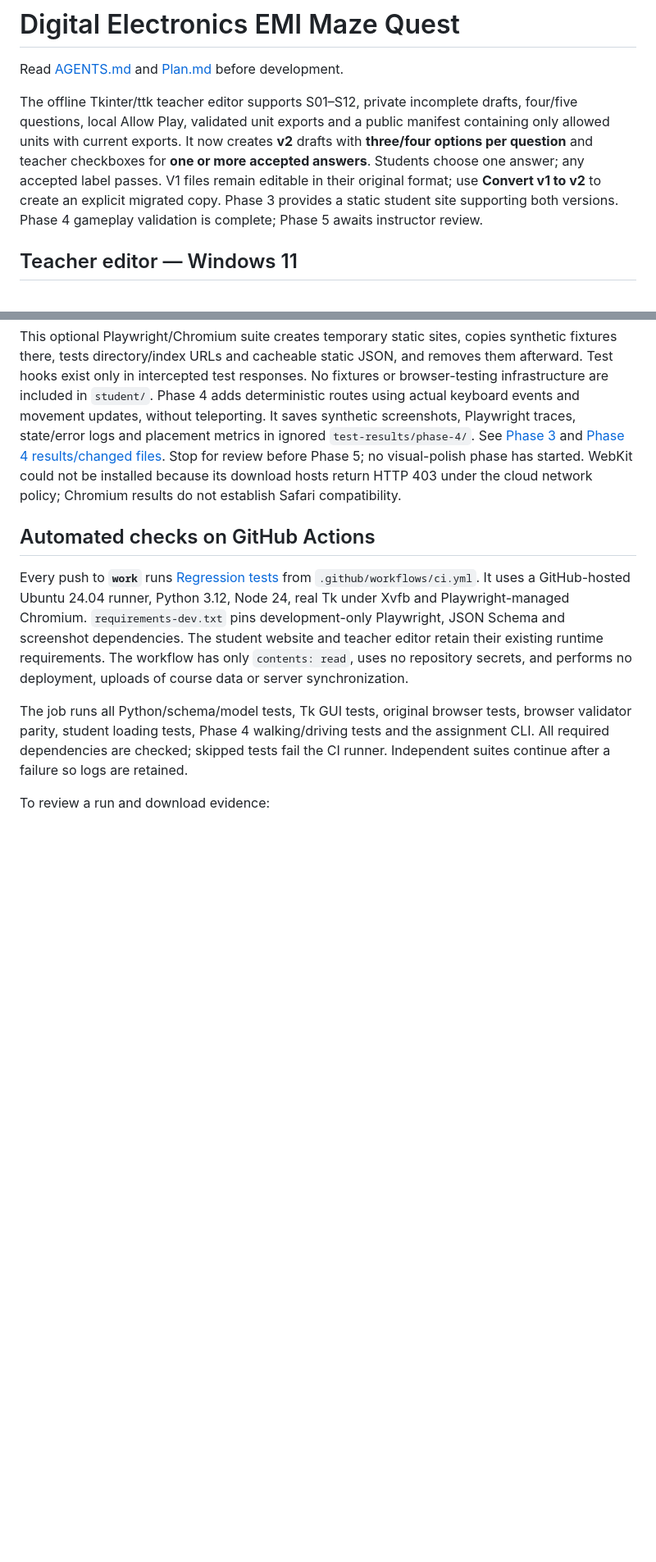
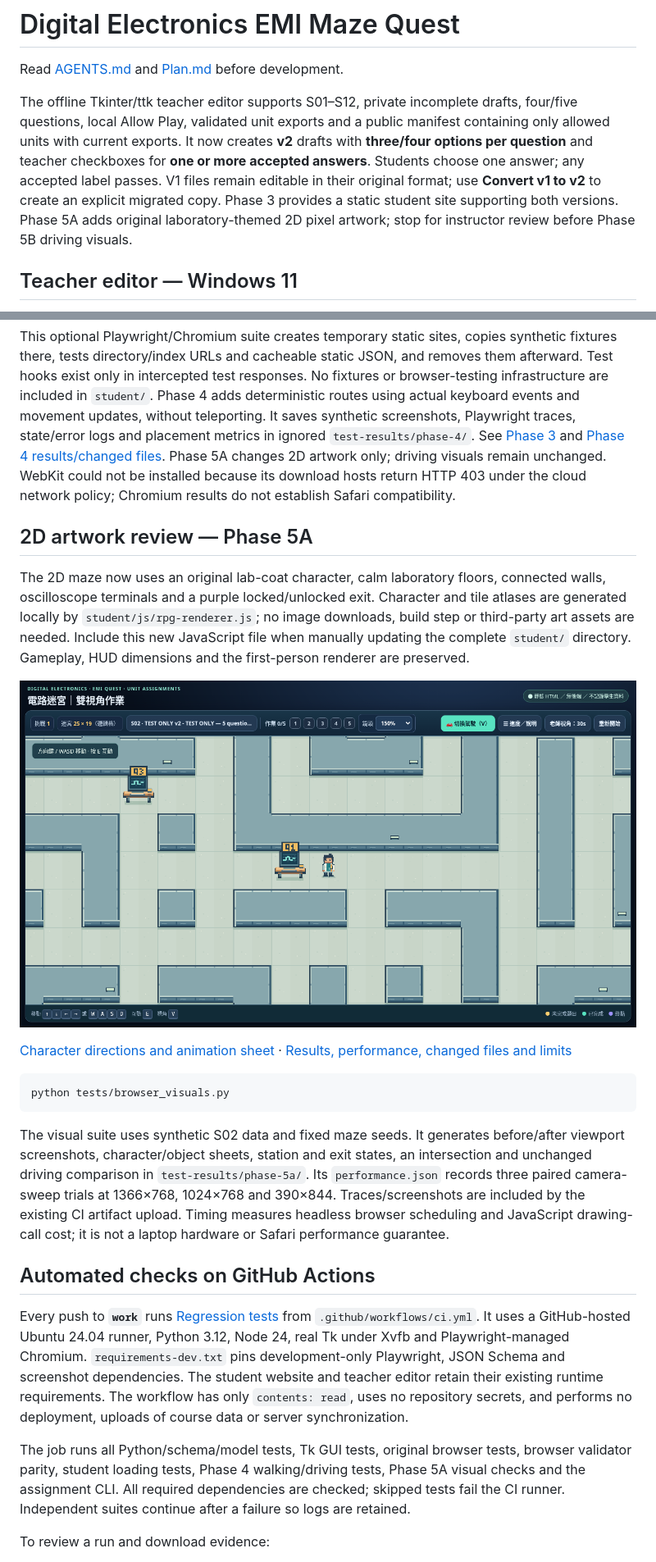
Before and after one commit to chingchechung/ece_hw_webproject, a Markdown page: README.md, 2 parts joined by grey strips. Shown at 82% size. Rendered like a GitHub page; pictures changed too: docs/images/phase-5a-maze.png (added); blank space fills up the shorter version.

Commit message:
Add original Phase 5A lab RPG visuals and visual regressions

````diff
--- a/README.md
+++ b/README.md
@@ -9,8 +9,8 @@ It now creates **v2** drafts with **three/four options per question** and teache
 checkboxes for **one or more accepted answers**. Students choose one answer;
 any accepted label passes. V1 files remain editable in their original format;
 use **Convert v1 to v2** to create an explicit migrated copy. Phase 3 provides a static
-student site supporting both versions. Phase 4 gameplay validation is complete;
-Phase 5 awaits instructor review.
+student site supporting both versions. Phase 5A adds original laboratory-themed
+2D pixel artwork; stop for instructor review before Phase 5B driving visuals.
 
 ## Teacher editor — Windows 11
 
@@ -119,9 +119,35 @@ Phase 4 adds deterministic routes using actual keyboard events and movement
 updates, without teleporting. It saves synthetic screenshots, Playwright traces,
 state/error logs and placement metrics in ignored `test-results/phase-4/`.
 See [Phase 3](docs/phase-3-results.md) and [Phase 4 results/changed files](docs/phase-4-results.md).
-Stop for review before Phase 5; no visual-polish phase has started. WebKit could
+Phase 5A changes 2D artwork only; driving visuals remain unchanged. WebKit could
 not be installed because its download hosts return HTTP 403 under the cloud
 network policy; Chromium results do not establish Safari compatibility.
+
+## 2D artwork review — Phase 5A
+
+The 2D maze now uses an original lab-coat character, calm laboratory floors,
+connected walls, oscilloscope terminals and a purple locked/unlocked exit.
+Character and tile atlases are generated locally by `student/js/rpg-renderer.js`;
+no image downloads, build step or third-party art assets are needed. Include this
+new JavaScript file when manually updating the complete `student/` directory.
+Gameplay, HUD dimensions and the first-person renderer are preserved.
+
+![Synthetic Phase 5A laboratory maze](docs/images/phase-5a-maze.png)
+
+[Character directions and animation sheet](docs/images/phase-5a-character.png) ·
+[Results, performance, changed files and limits](docs/phase-5a-results.md)
+
+```sh
+python tests/browser_visuals.py
+```
+
+The visual suite uses synthetic S02 data and fixed maze seeds. It generates
+before/after viewport screenshots, character/object sheets, station and exit
+states, an intersection and unchanged driving comparison in `test-results/phase-5a/`.
+Its `performance.json` records three paired camera-sweep trials at 1366×768,
+1024×768 and 390×844. Traces/screenshots are included by the existing CI artifact
+upload. Timing measures headless browser scheduling and JavaScript drawing-call
+cost; it is not a laptop hardware or Safari performance guarantee.
 
 ## Automated checks on GitHub Actions
 
@@ -134,7 +160,7 @@ requirements. The workflow has only `contents: read`, uses no repository secrets
 and performs no deployment, uploads of course data or server synchronization.
 
 The job runs all Python/schema/model tests, Tk GUI tests, original browser tests,
-browser validator parity, student loading tests, Phase 4 walking/driving tests
+browser validator parity, student loading tests, Phase 4 walking/driving tests, Phase 5A visual checks
 and the assignment CLI. All required dependencies are checked; skipped tests fail
 the CI runner. Independent suites continue after a failure so logs are retained.
 
````
Also changed, not shown: other parts of README.md (+4 -3 lines), AGENTS.md (+4 -3 lines), Plan.md (+13 -5 lines), docs/phase-5a-results.md (added, +216 -0 lines), docs/images/phase-5a-character.png (added), 7 other files.
